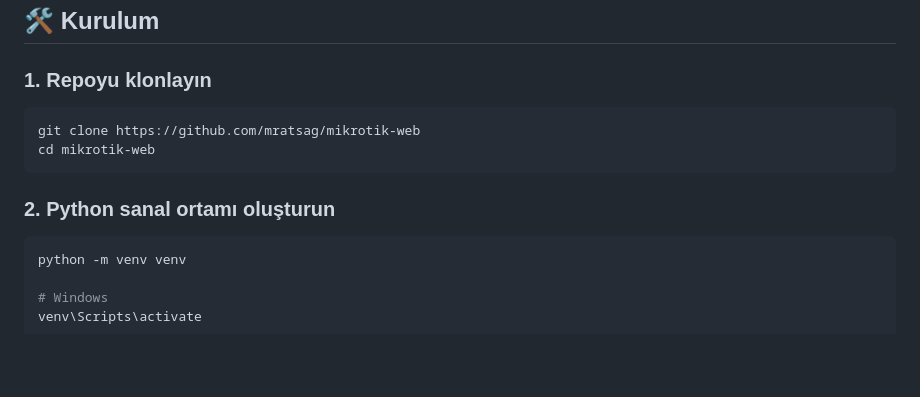
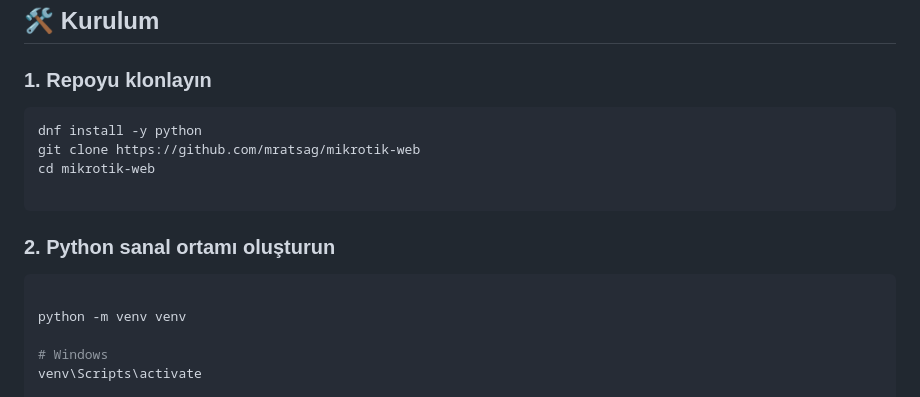
Before and after one commit to mratsag/mikrotik-web, a Markdown page: README.md, the part around the change. GitHub-like rendering; blank space fills up the shorter version.

````diff
--- a/README.md
+++ b/README.md
@@ -59,12 +59,15 @@ mikrotik-panel/
 
 ### 1. **Repoyu klonlayın**
 ```bash
+dnf install -y python
 git clone https://github.com/mratsag/mikrotik-web
 cd mikrotik-web
+
 ```
 
 ### 2. **Python sanal ortamı oluşturun**
 ```bash
+
 python -m venv venv
 
 # Windows
````
